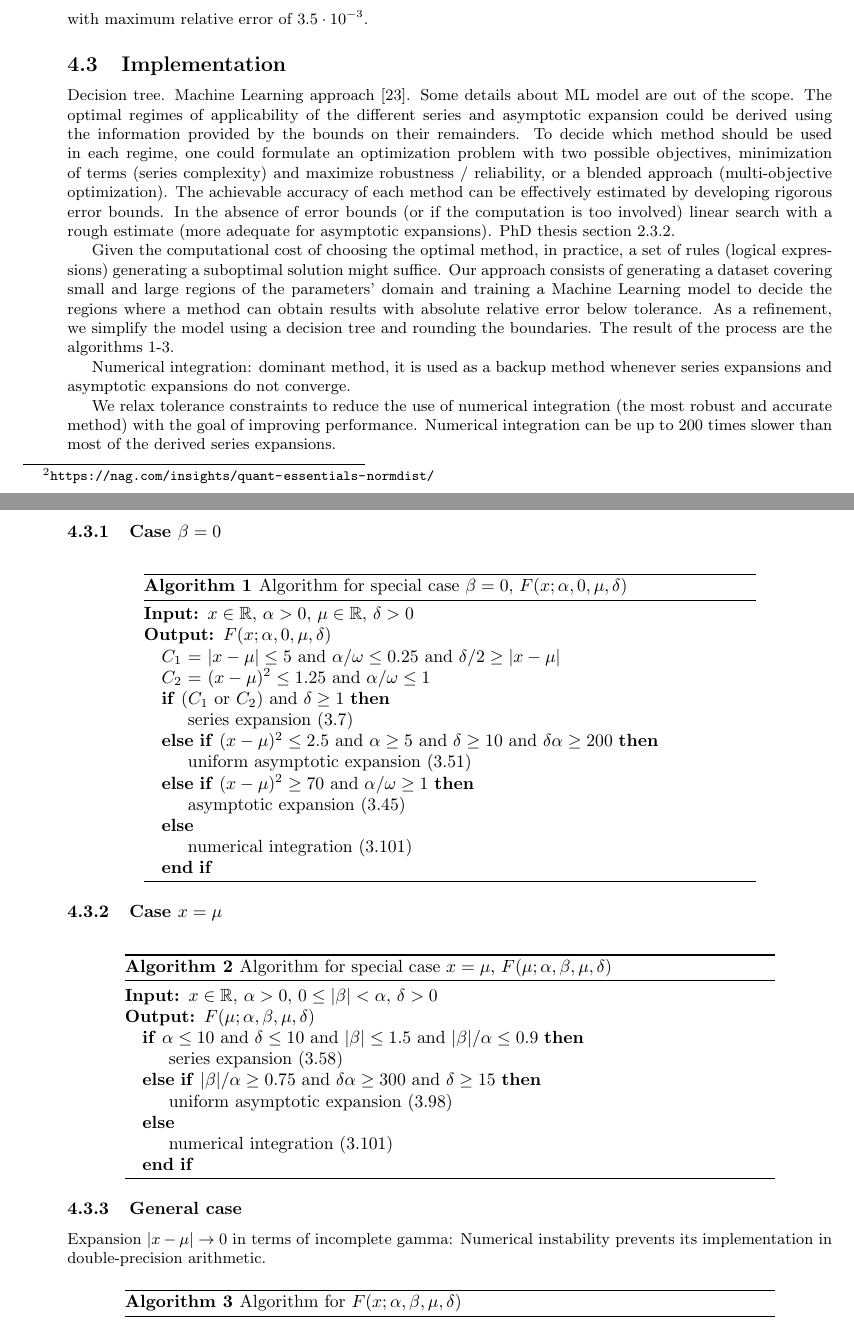
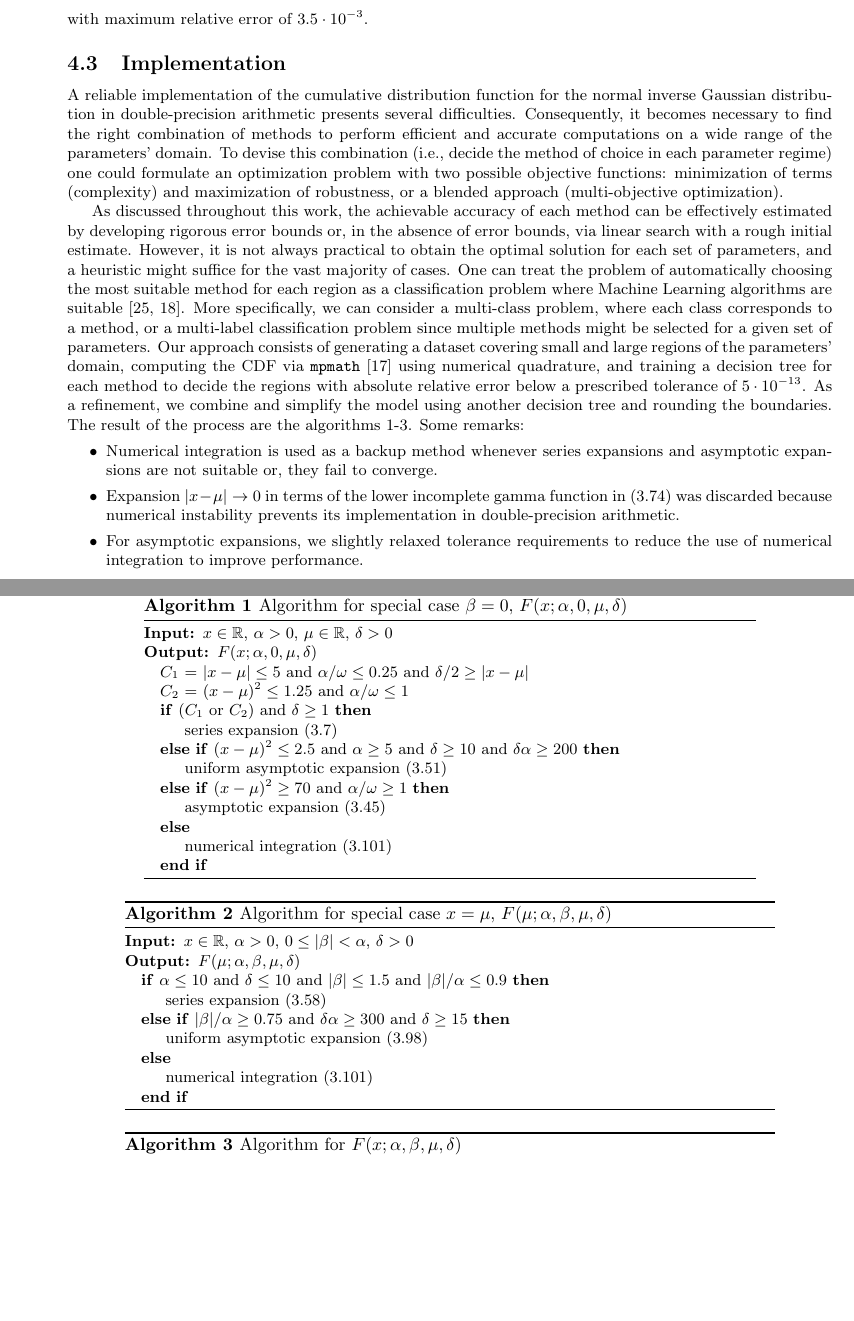
Before and after one commit to guillermo-navas-palencia/normal-inverse-gaussian, a LaTeX document (paper/nig.tex): two parts of pages 19 and 20 of 28, joined at a grey line, cut so that both start at the same text, the shorter picture padded with empty space. Compiled offline with pdfLaTeX.

Commit message:
Implementation section 4.3.

```diff
--- a/paper/nig.tex
+++ b/paper/nig.tex
@@ -1084,23 +1084,20 @@ W_{-1}(z) \approx \log(-z) - \frac{2}{a} \left(1 - \left(1 + a \sqrt{-\frac{1 +
 with maximum relative error of $3.5\cdot 10^{-3}$.
 
 \subsection{Implementation}\label{subsection_implementation}
-
-Decision tree. Machine Learning approach \cite{Simpson2016}. Some details about ML model are out of the scope. The optimal regimes of applicability of the different series and asymptotic expansion could be derived using the information provided by the bounds on their remainders. To decide which method should be used in each regime, one could formulate an optimization problem with two possible objectives, minimization of terms (series complexity) and maximize robustness / reliability, or a blended approach (multi-objective optimization).
-The achievable accuracy of each method can be effectively estimated by developing rigorous error bounds. In the absence of error bounds (or if the computation is too involved) linear search with a rough estimate (more adequate for asymptotic expansions). PhD thesis section 2.3.2.
-
-Given the computational cost of choosing the optimal method, in practice, a set of rules (logical expressions) generating a suboptimal solution might suffice. Our approach consists of generating a dataset covering small
-and large regions of the parameters' domain and training a Machine Learning model to decide the regions where a method can obtain results with absolute relative error below tolerance. As a refinement, we simplify the model using a decision tree and rounding the boundaries. The result of the process are the algorithms 1-3.
-
-Numerical integration: dominant method, it is used as a backup method whenever series expansions and asymptotic expansions do not converge.
-
-We relax tolerance constraints to reduce the use of numerical integration (the most robust and accurate method) with the goal of improving performance. Numerical integration can be up to 200 times slower than most of the derived series expansions.
-
-\subsubsection{Case $\beta = 0$}
-
+A reliable implementation of the cumulative distribution function for the normal inverse Gaussian distribution in double-precision arithmetic presents several difficulties. Consequently, it becomes necessary to find the right combination of methods to perform efficient and accurate computations on a wide range of the parameters' domain. To devise this combination (i.e., decide the method of choice in each parameter regime) one could formulate an optimization problem with two possible objective functions: minimization of terms (complexity) and maximization of robustness, or a blended approach (multi-objective optimization).
+
+As discussed throughout this work, the achievable accuracy of each method can be effectively estimated by developing rigorous error bounds or, in the absence of error bounds, via linear search with a rough initial estimate. However, it is not always practical to obtain the optimal solution for each set of parameters, and a heuristic might suffice for the vast majority of cases. One can treat the problem of automatically choosing the most suitable method for each region as a classification problem where Machine Learning algorithms are suitable \cite{Simpson2016, Navas-Palencia2019}. More specifically, we can consider a multi-class problem, where each class corresponds to a method, or a multi-label classification problem since multiple methods might be selected for a given set of parameters.
+Our approach consists of generating a dataset covering small and large regions of the parameters' domain, computing the CDF via \texttt{mpmath} \cite{mpmath} using numerical quadrature, and training a decision tree for each method to decide the regions with absolute relative error below a prescribed tolerance of $5\cdot 10^{-13}$. As a refinement, we combine and simplify the model using another decision tree and rounding the boundaries. The result of the process are the algorithms 1-3. Some remarks:
+\begin{itemize}
+\item Numerical integration is used as a backup method whenever series expansions and asymptotic expansions are not suitable or, they fail to converge.
+\item Expansion $|x-\mu| \to 0$ in terms of the lower incomplete gamma function in \eqref{general_xmu_incgamma_integral} was discarded because numerical instability prevents its implementation in double-precision arithmetic.
+\item For asymptotic expansions, we slightly relaxed tolerance requirements to reduce the use of numerical integration to improve performance.
+\end{itemize}
 
 {\centering
 \begin{minipage}{.8\linewidth}
   \begin{algorithm}[H]
+  \small
   \caption{Algorithm for special case $\beta = 0$, $F(x; \alpha, 0, \mu, \delta)$}\label{alg:case_beta_eq_zero}
 \begin{algorithmic}
 \Require $x \in \mathbb{R}$, $\alpha > 0$, $\mu \in \mathbb{R}$, $\delta > 0$
@@ -1122,11 +1119,12 @@ We relax tolerance constraints to reduce the use of numerical integration (the m
 \par
 }
 
-\subsubsection{Case $x = \mu$}
+%\subsubsection{Case $x = \mu$}
 
 {\centering
 \begin{minipage}{.85\linewidth}
   \begin{algorithm}[H]
+  \small
   \caption{Algorithm for special case $x=\mu$, $F(\mu; \alpha, \beta, \mu, \delta)$}\label{alg:case_x_eq_mu}
 \begin{algorithmic}
 \Require $x \in \mathbb{R}$, $\alpha > 0$, $0 \le |\beta| < \alpha$, $\delta > 0$
@@ -1144,13 +1142,12 @@ We relax tolerance constraints to reduce the use of numerical integration (the m
 \par
 }
 
-\subsubsection{General case}
-
-Expansion $|x-\mu| \to 0$ in terms of incomplete gamma: Numerical instability prevents its implementation in double-precision arithmetic.
+%\subsubsection{General case}
 
 {\centering
 \begin{minipage}{.85\linewidth}
   \begin{algorithm}[H]
+  \small
   \caption{Algorithm for $F(x; \alpha, \beta, \mu, \delta)$}\label{alg:case_general}
 \begin{algorithmic}
 \Require $x \in \mathbb{R}$, $\alpha > 0$, $0 \le |\beta| < \alpha$, $\mu \in \mathbb{R}$, $\delta > 0$
```
Also changed, not shown: paper/bib.bib (+13 -7 lines), paper/nig.bbl, paper/nig.pdf, 4 other files.
